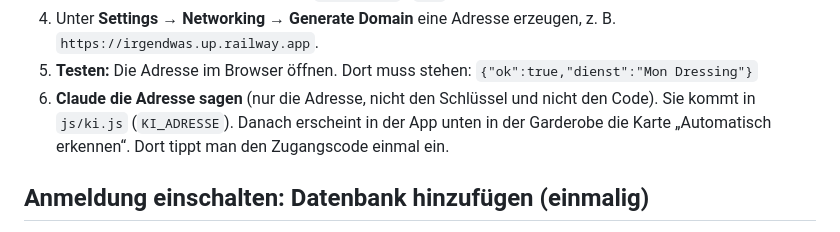
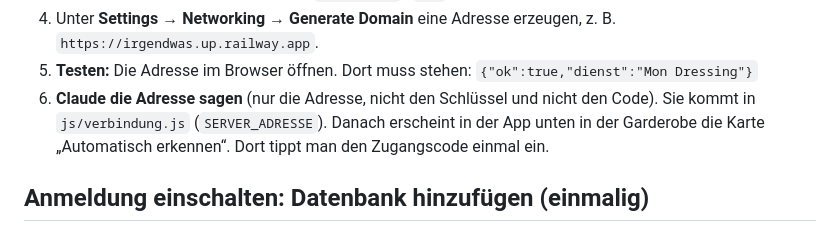
Before and after one commit to CCFU2016/outfit-assistent, a Markdown page: server/README.md, the part around the change. Drawn GitHub-style.

Commit message:
Anleitung: Server-Adresse steht jetzt in js/verbindung.js
Co-Authored-By: Claude Opus 5.5 <noreply@anthropic.com>
Claude-Session: https://claude.ai/code/session_01LLKn3GNQT7bCbG7RgnWCFC

```diff
--- a/server/README.md
+++ b/server/README.md
@@ -36,7 +36,7 @@ Er steht nie in der App, nie auf GitHub und gehört auch nie in einen Chat.
 5. **Testen:** Die Adresse im Browser öffnen. Dort muss stehen:
    `{"ok":true,"dienst":"Mon Dressing"}`
 6. **Claude die Adresse sagen** (nur die Adresse, nicht den Schlüssel und nicht den Code).
-   Sie kommt in `js/ki.js` (`KI_ADRESSE`). Danach erscheint in der App
+   Sie kommt in `js/verbindung.js` (`SERVER_ADRESSE`). Danach erscheint in der App
    unten in der Garderobe die Karte „Automatisch erkennen“. Dort tippt man den Zugangscode einmal ein.
 
 ## Anmeldung einschalten: Datenbank hinzufügen (einmalig)
```
